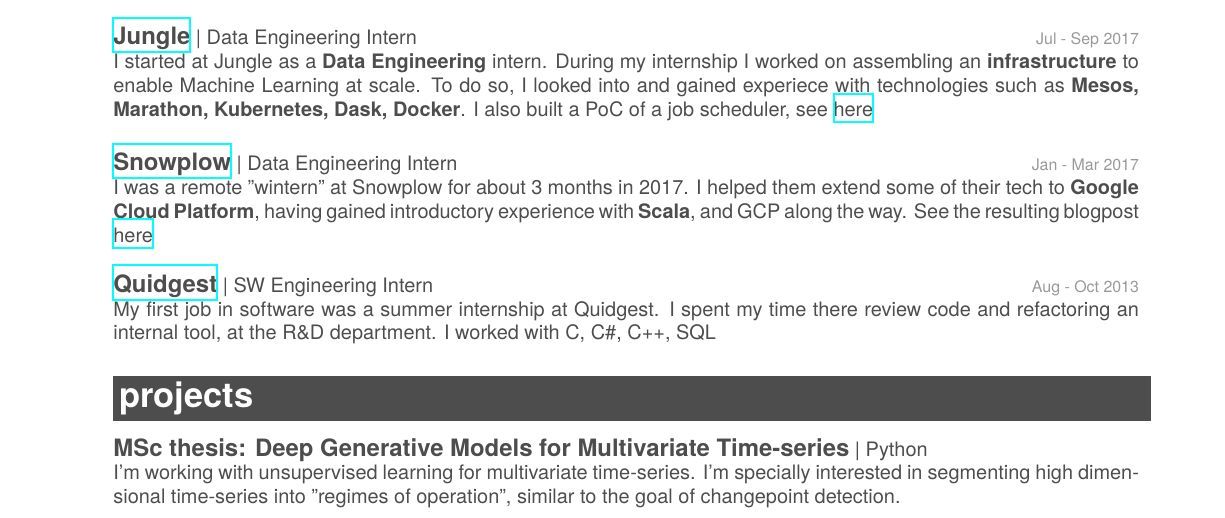
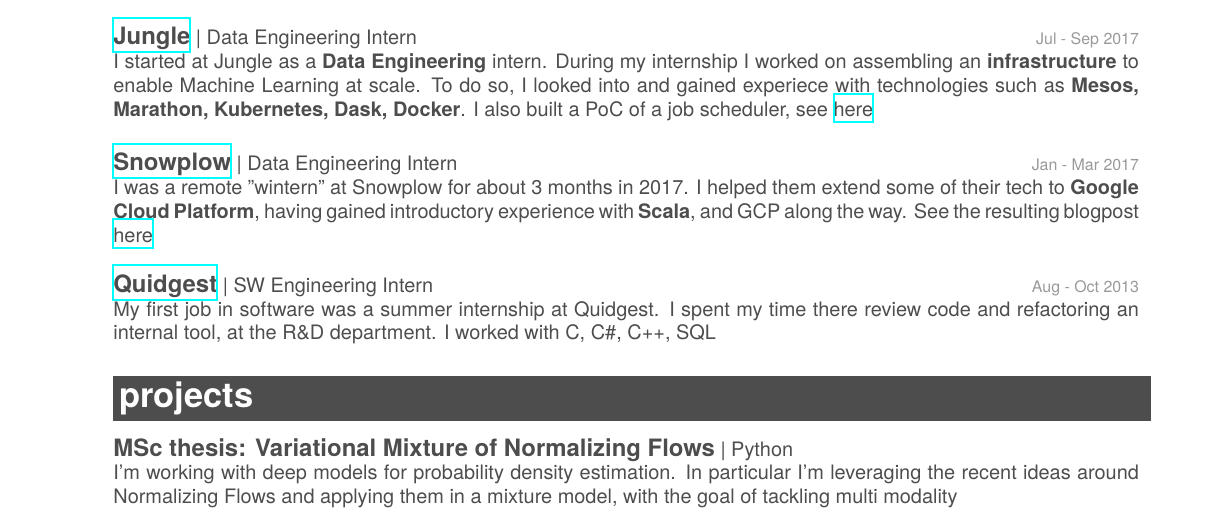
Before and after one commit to colobas/resume, a LaTeX CV (cv.tex): part of page 1 of 2, cut so that both start at the same text. Compiled offline with XeLaTeX; a missing font is replaced by an installed copy or a similar font.

Commit message:
updated thesis section

```diff
--- a/cv.tex
+++ b/cv.tex
@@ -92,11 +92,11 @@
 %\begin{entrylist}
 \entry
   {}
-  {MSc thesis: Deep Generative Models for Multivariate Time-series}
+  {MSc thesis: Variational Mixture of Normalizing Flows}
   {Python}
-  {I'm working with unsupervised learning for multivariate time-series. I'm
-  specially interested in segmenting high dimensional time-series into
-  "regimes of operation", similar to the goal of changepoint detection.}
+  {I'm working with deep models for probability density estimation. In particular
+   I'm leveraging the recent ideas around Normalizing Flows and applying them
+   in a mixture model, with the goal of tackling multi modality}
 \entry
   {}
   {PoC of a job scheduler}
```
